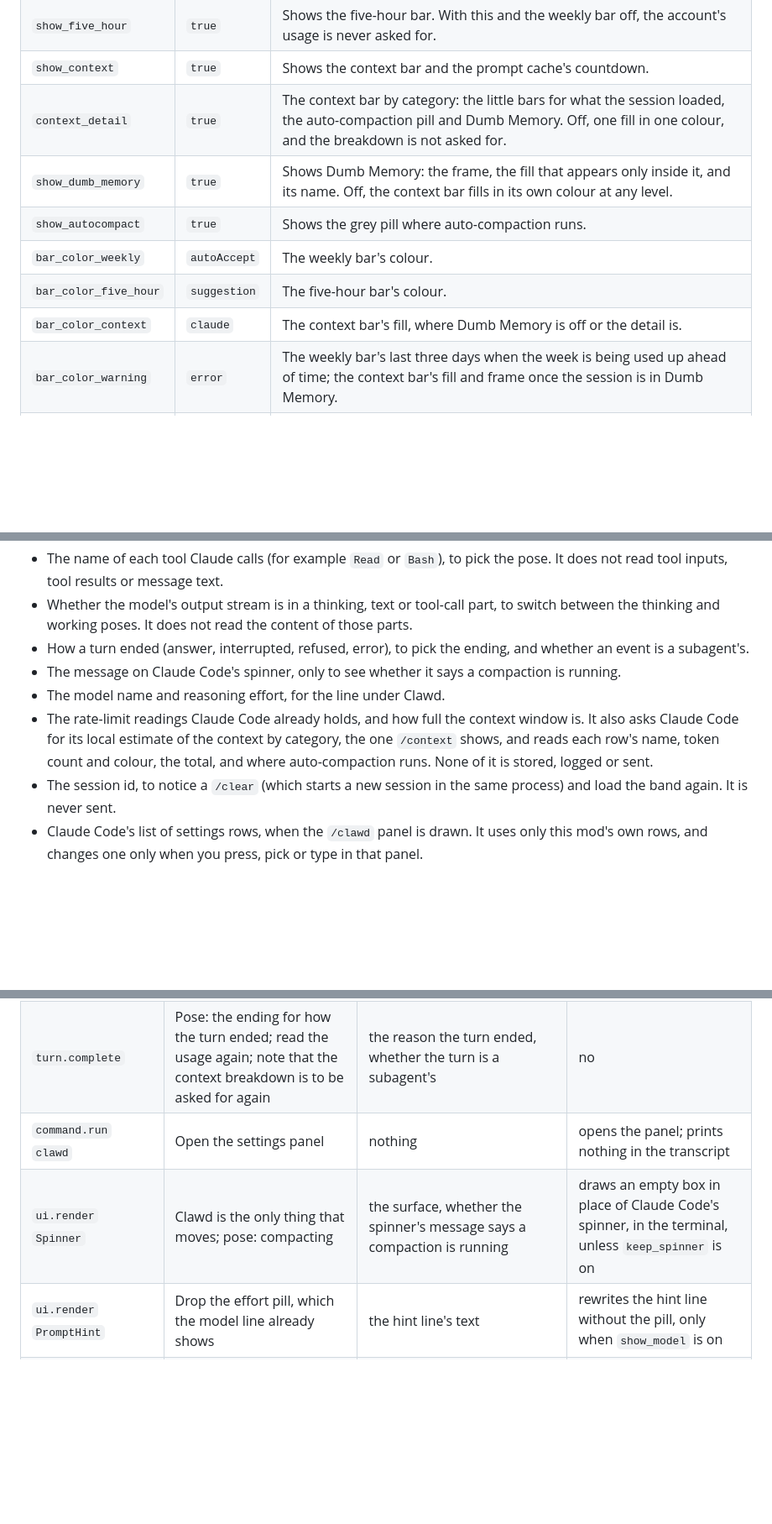
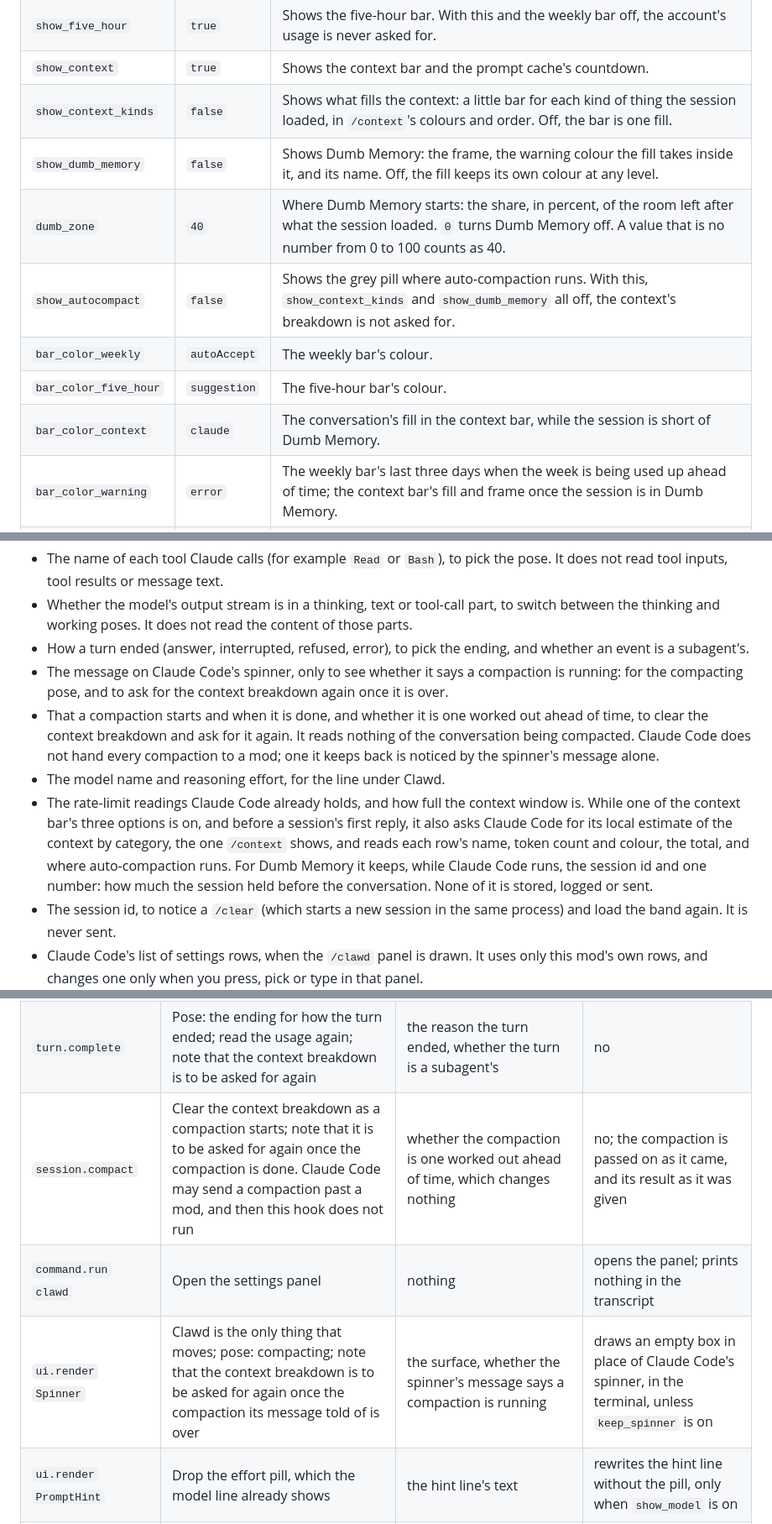
Before and after one commit to nninkovic95/clawd-band, a Markdown page: README.md, 3 parts joined by grey strips. Shown at 84% size. GitHub-like rendering; blank space fills up the shorter version.

```diff
--- a/README.md
+++ b/README.md
@@ -109,12 +110,13 @@ The same options are the plugin's `userConfig` fields, Claude Code's standard wa
 | `show_weekly` | `true` | Shows the weekly bar. |
 | `show_five_hour` | `true` | Shows the five-hour bar. With this and the weekly bar off, the account's usage is never asked for. |
 | `show_context` | `true` | Shows the context bar and the prompt cache's countdown. |
-| `context_detail` | `true` | The context bar by category: the little bars for what the session loaded, the auto-compaction pill and Dumb Memory. Off, one fill in one colour, and the breakdown is not asked for. |
-| `show_dumb_memory` | `true` | Shows Dumb Memory: the frame, the fill that appears only inside it, and its name. Off, the context bar fills in its own colour at any level. |
-| `show_autocompact` | `true` | Shows the grey pill where auto-compaction runs. |
+| `show_context_kinds` | `false` | Shows what fills the context: a little bar for each kind of thing the session loaded, in `/context`'s colours and order. Off, the bar is one fill. |
+| `show_dumb_memory` | `false` | Shows Dumb Memory: the frame, the warning colour the fill takes inside it, and its name. Off, the fill keeps its own colour at any level. |
+| `dumb_zone` | `40` | Where Dumb Memory starts: the share, in percent, of the room left after what the session loaded. `0` turns Dumb Memory off. A value that is no number from 0 to 100 counts as 40. |
+| `show_autocompact` | `false` | Shows the grey pill where auto-compaction runs. With this, `show_context_kinds` and `show_dumb_memory` all off, the context's breakdown is not asked for. |
 | `bar_color_weekly` | `autoAccept` | The weekly bar's colour. |
 | `bar_color_five_hour` | `suggestion` | The five-hour bar's colour. |
-| `bar_color_context` | `claude` | The context bar's fill, where Dumb Memory is off or the detail is. |
+| `bar_color_context` | `claude` | The conversation's fill in the context bar, while the session is short of Dumb Memory. |
 | `bar_color_warning` | `error` | The weekly bar's last three days when the week is being used up ahead of time; the context bar's fill and frame once the session is in Dumb Memory. |
 | `bar_color_empty` | `inactive` | The unfilled part of each bar. |
 | `bar_color_cold` | `blue` | The context bar and its countdown once the prompt cache has gone cold. |
@@ -269,9 +271,10 @@ This section is clawd-band's privacy policy: what the mod reads, stores and send
 - The name of each tool Claude calls (for example `Read` or `Bash`), to pick the pose. It does not read tool inputs, tool results or message text.
 - Whether the model's output stream is in a thinking, text or tool-call part, to switch between the thinking and working poses. It does not read the content of those parts.
 - How a turn ended (answer, interrupted, refused, error), to pick the ending, and whether an event is a subagent's.
-- The message on Claude Code's spinner, only to see whether it says a compaction is running.
+- The message on Claude Code's spinner, only to see whether it says a compaction is running: for the compacting pose, and to ask for the context breakdown again once it is over.
+- That a compaction starts and when it is done, and whether it is one worked out ahead of time, to clear the context breakdown and ask for it again. It reads nothing of the conversation being compacted. Claude Code does not hand every compaction to a mod; one it keeps back is noticed by the spinner's message alone.
 - The model name and reasoning effort, for the line under Clawd.
-- The rate-limit readings Claude Code already holds, and how full the context window is. It also asks Claude Code for its local estimate of the context by category, the one `/context` shows, and reads each row's name, token count and colour, the total, and where auto-compaction runs. None of it is stored, logged or sent.
+- The rate-limit readings Claude Code already holds, and how full the context window is. While one of the context bar's three options is on, and before a session's first reply, it also asks Claude Code for its local estimate of the context by category, the one `/context` shows, and reads each row's name, token count and colour, the total, and where auto-compaction runs. For Dumb Memory it keeps, while Claude Code runs, the session id and one number: how much the session held before the conversation. None of it is stored, logged or sent.
 - The session id, to notice a `/clear` (which starts a new session in the same process) and load the band again. It is never sent.
 - Claude Code's list of settings rows, when the `/clawd` panel is drawn. It uses only this mod's own rows, and changes one only when you press, pick or type in that panel.
 
@@ -298,8 +301,9 @@ Everything the mod registers with Claude Code. The hooks are in `hooks/register.
 | `turn.step` | Pose: waiting, then thinking, working or the tool being called; the model line; the cache countdown | the kind of each part of the reply, a tool's name, the model and effort, whether the reply reported usage, whether the step is a subagent's | no; the stream is passed on as it came |
 | `tool.call` | Hold the tool's pose while it runs (a subagent's as a glance) | the tool's name, whether the call is a subagent's | no; the call and its result are passed on |
 | `turn.complete` | Pose: the ending for how the turn ended; read the usage again; note that the context breakdown is to be asked for again | the reason the turn ended, whether the turn is a subagent's | no |
+| `session.compact` | Clear the context breakdown as a compaction starts; note that it is to be asked for again once the compaction is done. Claude Code may send a compaction past a mod, and then this hook does not run | whether the compaction is one worked out ahead of time, which changes nothing | no; the compaction is passed on as it came, and its result as it was given |
 | `command.run` `clawd` | Open the settings panel | nothing | opens the panel; prints nothing in the transcript |
-| `ui.render` `Spinner` | Clawd is the only thing that moves; pose: compacting | the surface, whether the spinner's message says a compaction is running | draws an empty box in place of Claude Code's spinner, in the terminal, unless `keep_spinner` is on |
+| `ui.render` `Spinner` | Clawd is the only thing that moves; pose: compacting; note that the context breakdown is to be asked for again once the compaction its message told of is over | the surface, whether the spinner's message says a compaction is running | draws an empty box in place of Claude Code's spinner, in the terminal, unless `keep_spinner` is on |
 | `ui.render` `PromptHint` | Drop the effort pill, which the model line already shows | the hint line's text | rewrites the hint line without the pill, only when `show_model` is on |
 | `ui.render` `AbovePrompt` | Draw the band | the band's width, whether a turn is running, whether a survey holds the band | draws the band, in the terminal; leaves it to a survey |
 | `ui.render` `Pane` `clawd-settings` | Draw the settings panel | the list of settings rows, of which it uses this mod's own | draws the panel; a press, a pick or a typed value sets that one setting |
```
Also changed, not shown: other parts of README.md (+12 -11 lines), docs/demo/tour.gif, 11 other files.
